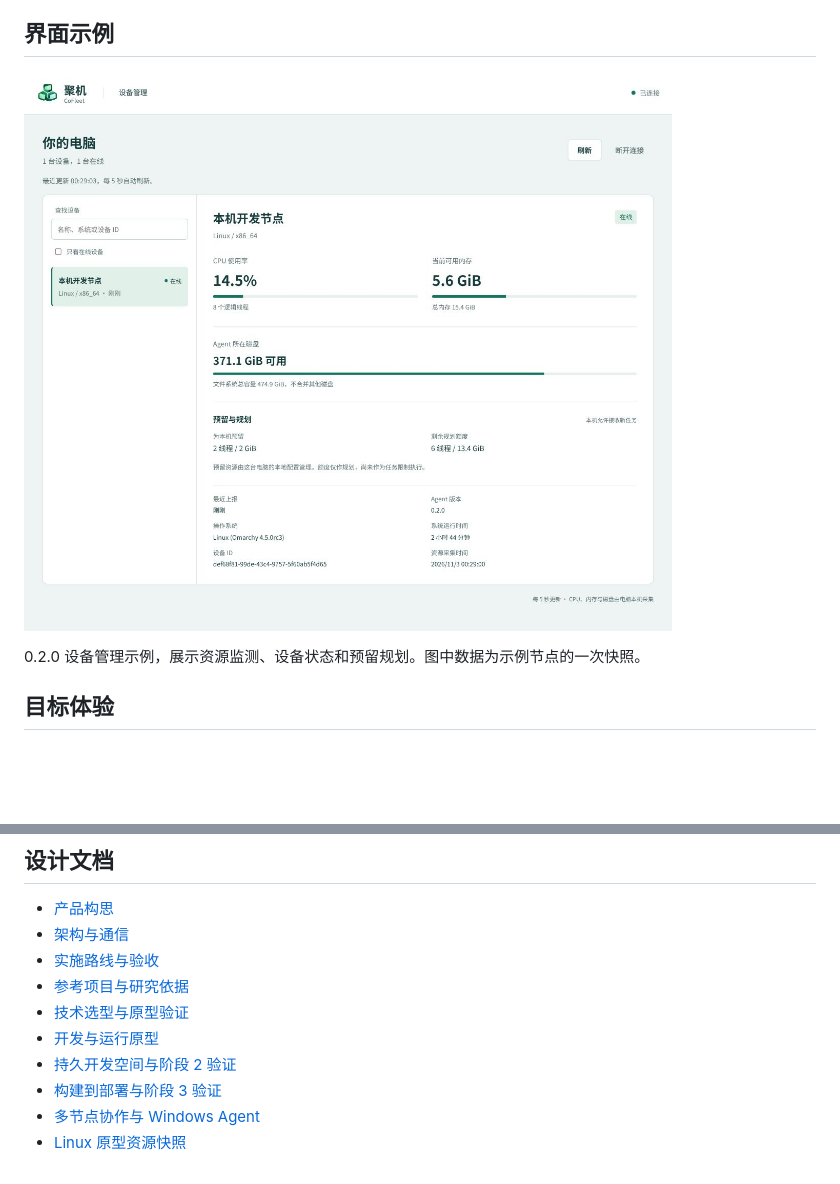
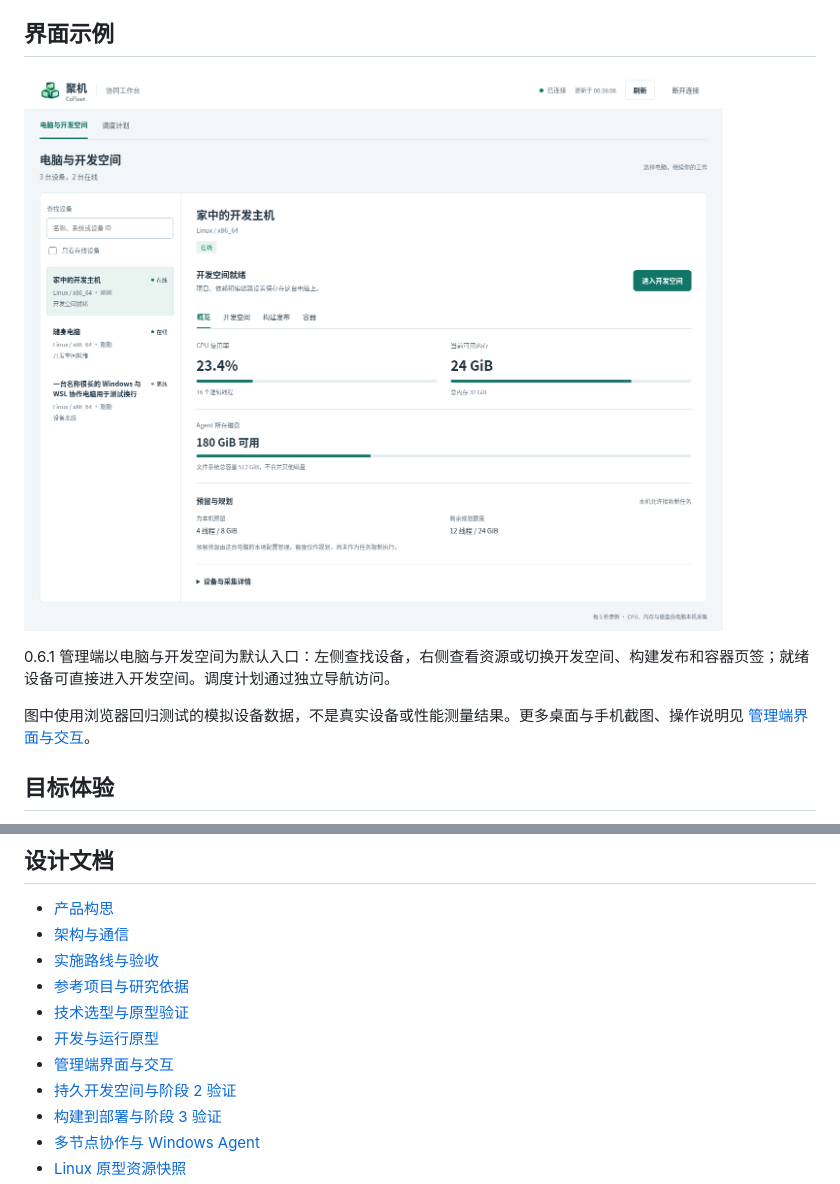
Before and after one commit to mxuexxmy/cofleet, a Markdown page: README.md, 2 parts joined by grey strips. GitHub-like rendering; pictures changed too: docs/screenshots/manager-overview-0.6.1.png (added); blank space fills up the shorter version.

Commit message:
docs: document v0.6.1 manager design and workflows

```diff
--- a/README.md
+++ b/README.md
@@ -10,9 +10,11 @@ CoFleet 是基于懒猫微服网络的个人开发与应用运行平台构想：
 
 ## 界面示例
 
-![CoFleet 0.2.0 设备管理界面](docs/screenshots/dashboard-0.2.0.png)
+![CoFleet 0.6.1 电脑与开发空间工作台](docs/screenshots/manager-overview-0.6.1.png)
 
-0.2.0 设备管理示例，展示资源监测、设备状态和预留规划。图中数据为示例节点的一次快照。
+0.6.1 管理端以电脑与开发空间为默认入口：左侧查找设备，右侧查看资源或切换开发空间、构建发布和容器页签；就绪设备可直接进入开发空间。调度计划通过独立导航访问。
+
+图中使用浏览器回归测试的模拟设备数据，不是真实设备或性能测量结果。更多桌面与手机截图、操作说明见 [管理端界面与交互](docs/manager-ui.md)。
 
 ## 目标体验
 
@@ -35,6 +37,7 @@ CoFleet 是基于懒猫微服网络的个人开发与应用运行平台构想：
 - [参考项目与研究依据](docs/references.md)
 - [技术选型与原型验证](docs/technology.md)
 - [开发与运行原型](docs/development.md)
+- [管理端界面与交互](docs/manager-ui.md)
 - [持久开发空间与阶段 2 验证](docs/stage2-workspace.md)
 - [构建到部署与阶段 3 验证](docs/stage3-pipeline.md)
 - [多节点协作与 Windows Agent](docs/stage4-multinode.md)
```
Also changed, not shown: docs/development.md (+4 -0 lines), docs/manager-ui.md (added, +74 -0 lines), docs/screenshots/manager-mobile-detail-0.6.1.png (added), docs/screenshots/manager-mobile-list-0.6.1.png (added), docs/screenshots/manager-pipeline-0.6.1.png (added).
